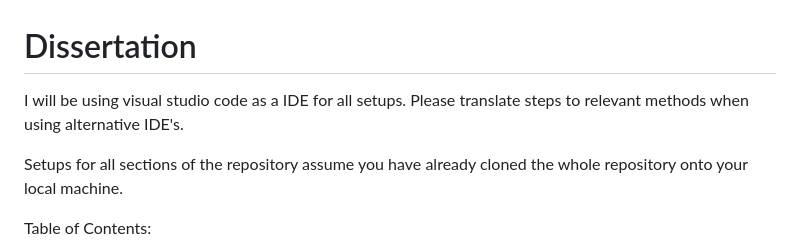
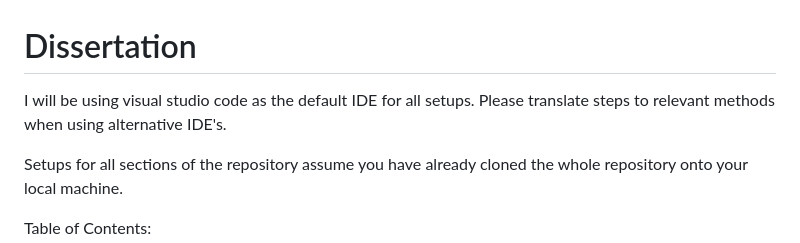
Before and after one commit to Surfytom/SemanticSearchingChromeExtension, a Markdown page: README.md, the part around the change. GitHub-like rendering.

```diff
--- a/README.md
+++ b/README.md
@@ -1,5 +1,5 @@
 # Dissertation
-I will be using visual studio code as a IDE for all setups. Please translate steps to relevant methods when using alternative IDE's.
+I will be using visual studio code as the default IDE for all setups. Please translate steps to relevant methods when using alternative IDE's.
 
 Setups for all sections of the repository assume you have already cloned the whole repository onto your local machine.
 
```
